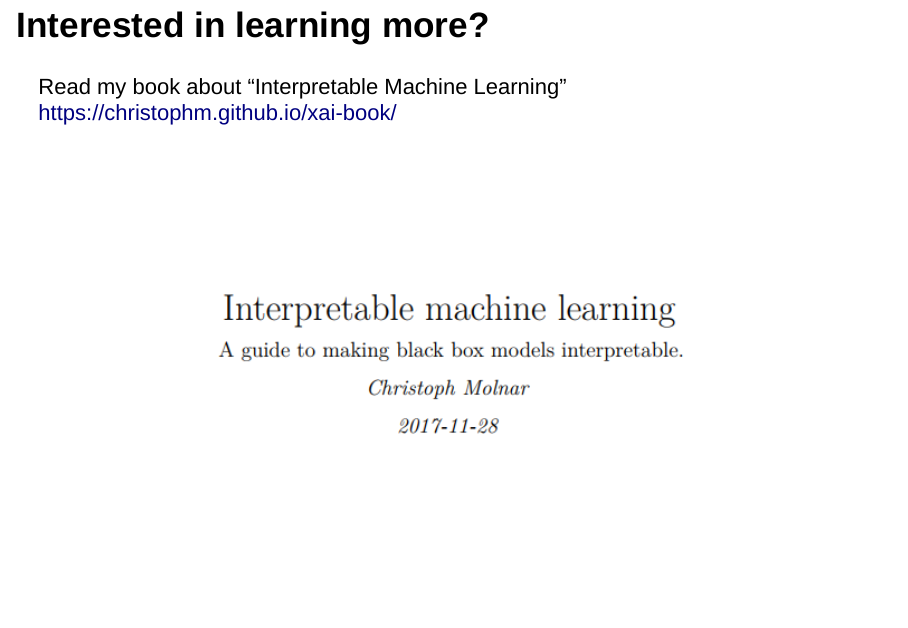
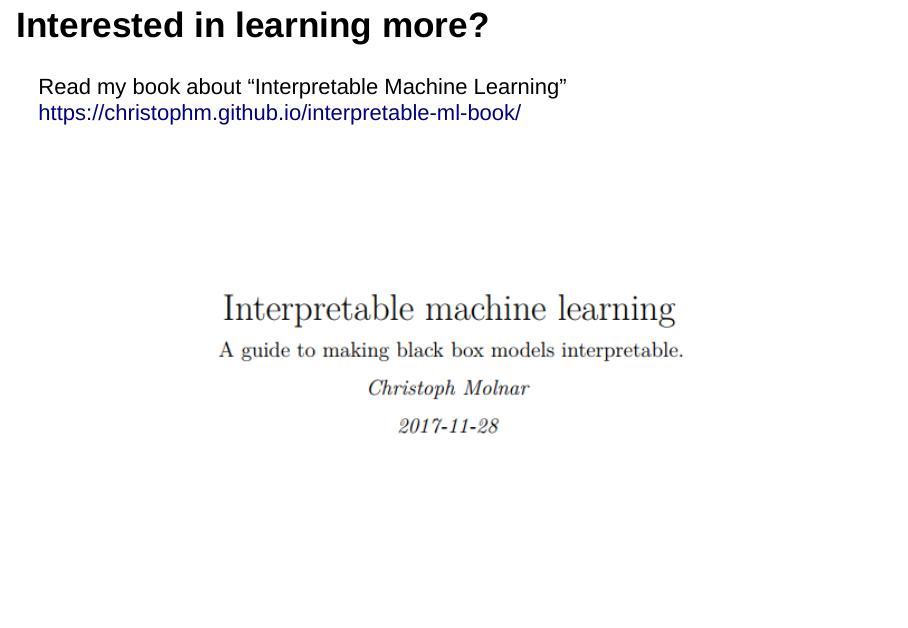
Before and after one commit to christophM/iml-talk, an R Markdown document (talk.Rmd): page 33 of 34. Rendered offline with R 4.5, knitr and Pandoc, with nearby package versions; drawn as Slidy slides in place of the format the file asks for; some code elsewhere in the file could not run offline.

Commit message:
update link

````diff
--- a/talk.Rmd
+++ b/talk.Rmd
@@ -181,7 +181,7 @@ plot_features(explainer, ncol=1)
 ## Interested in learning more?
 
 Read my book about "Interpretable Machine Learning"
-https://christophm.github.io/xai-book/
+https://christophm.github.io/interpretable-ml-book/
 
 ```{r, echo=FALSE, fig.align='center', out.width='80%'}
 knitr::include_graphics("images/book.png")
````
